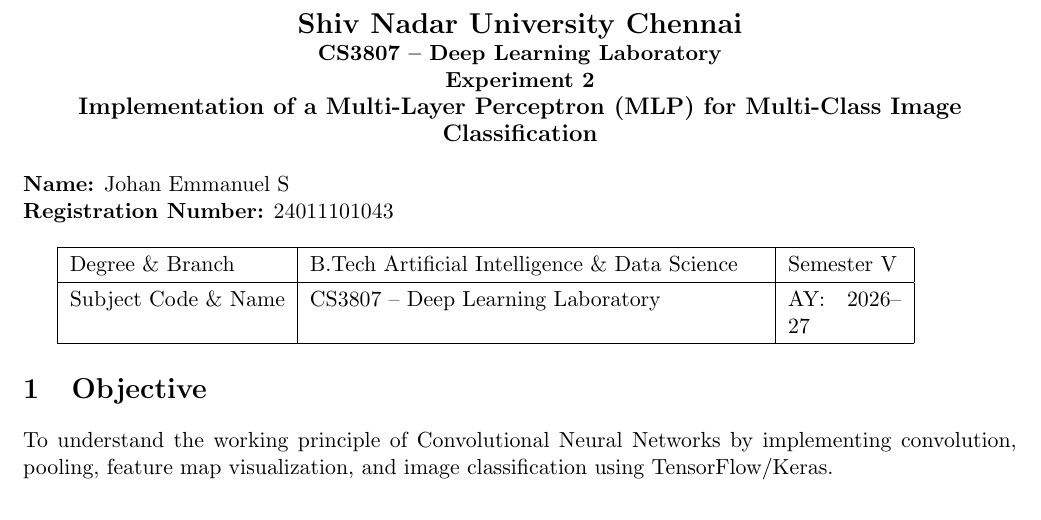
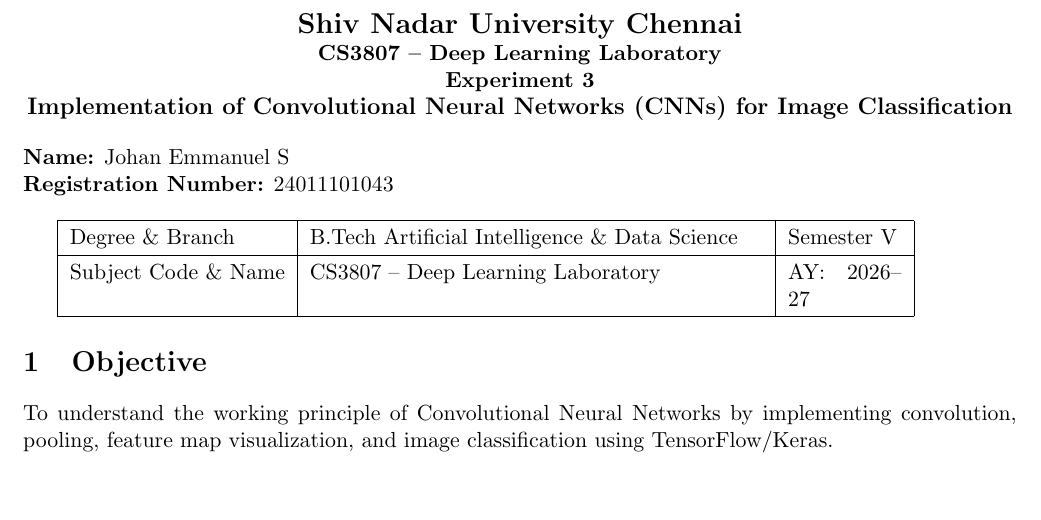
Before and after one commit to faultybyte/deep-learning-lab, a LaTeX document (Lab-3/latex/Experiment_3.tex): part of page 1 of 15, cut so that both start at the same text, the shorter picture padded with empty space. Compiled offline with pdfLaTeX.

Commit message:
Change the experiment heading and number

```diff
--- a/Lab-3/latex/Experiment_3.tex
+++ b/Lab-3/latex/Experiment_3.tex
@@ -14,8 +14,8 @@
 \begin{center}
 {\Large\textbf{Shiv Nadar University Chennai}}\\
 \textbf{CS3807 -- Deep Learning Laboratory}\\
-\textbf{Experiment 2}\\
-{\large\textbf{Implementation of a Multi-Layer Perceptron (MLP) for Multi-Class Image Classification}}
+\textbf{Experiment 3}\\
+{\large\textbf{Implementation of Convolutional Neural Networks (CNNs) for Image Classification}}
 \end{center}
 
 \renewcommand{\arraystretch}{1.25}
```
